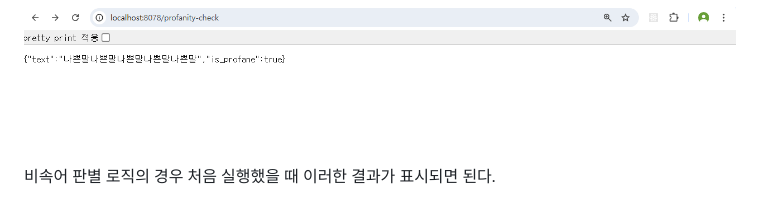
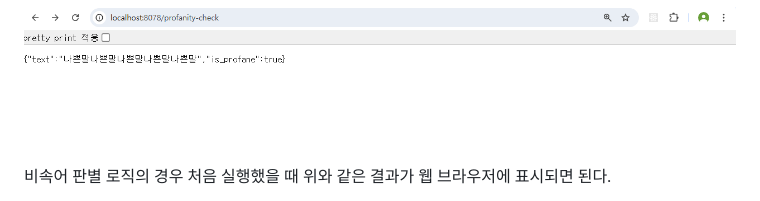
Before and after one commit to Yush1nk1m/MAT4331-backend, a Markdown page: mat4331-basetalk-ai/README.md, the part around one of its changes. Drawn GitHub-style.

```diff
--- a/mat4331-basetalk-ai/README.md
+++ b/mat4331-basetalk-ai/README.md
@@ -102,5 +102,5 @@ numpy
 
 ![profanity check result](images/image7.png)
 
-비속어 판별 로직의 경우 처음 실행했을 때 이러한 결과가 표시되면 된다.
+비속어 판별 로직의 경우 처음 실행했을 때 위와 같은 결과가 웹 브라우저에 표시되면 된다.
 
```
Also changed, not shown: other parts of mat4331-basetalk-ai/README.md (+1 -3 lines).
